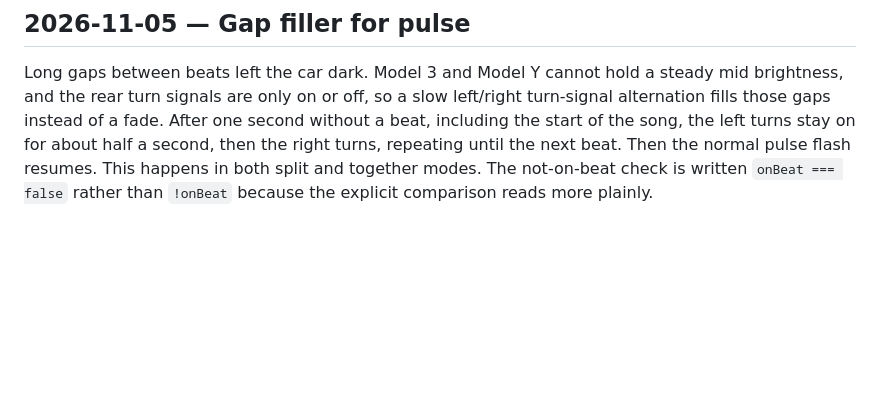
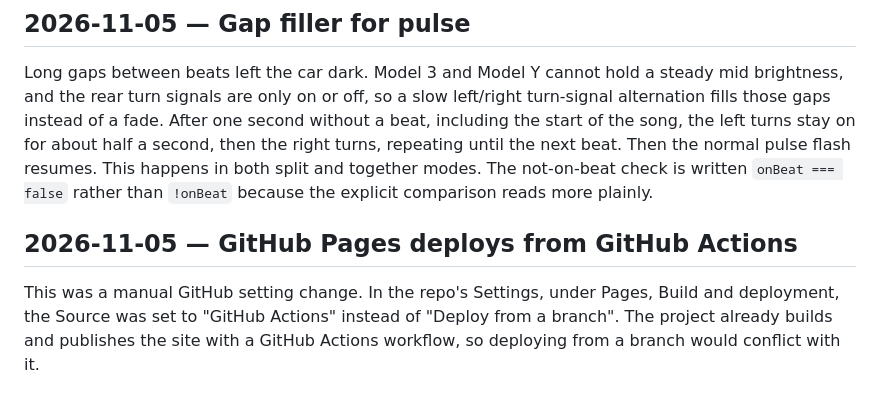
Before and after one commit to jagreschler/afterlight, a Markdown page: docs/decisions.md, the part around the change. GitHub-like rendering; blank space fills up the shorter version.

Commit message:
Note that GitHub Pages deploys from GitHub Actions.
Co-authored-by: Jason Greschler <jagreschler@users.noreply.github.com>

```diff
--- a/docs/decisions.md
+++ b/docs/decisions.md
@@ -161,3 +161,7 @@ An iTunes preview is 30 seconds, so the show length control cannot change it. Th
 ## 2026-11-05 — Gap filler for pulse
 
 Long gaps between beats left the car dark. Model 3 and Model Y cannot hold a steady mid brightness, and the rear turn signals are only on or off, so a slow left/right turn-signal alternation fills those gaps instead of a fade. After one second without a beat, including the start of the song, the left turns stay on for about half a second, then the right turns, repeating until the next beat. Then the normal pulse flash resumes. This happens in both split and together modes. The not-on-beat check is written `onBeat === false` rather than `!onBeat` because the explicit comparison reads more plainly.
+
+## 2026-11-05 — GitHub Pages deploys from GitHub Actions
+
+This was a manual GitHub setting change. In the repo's Settings, under Pages, Build and deployment, the Source was set to "GitHub Actions" instead of "Deploy from a branch". The project already builds and publishes the site with a GitHub Actions workflow, so deploying from a branch would conflict with it.
```
